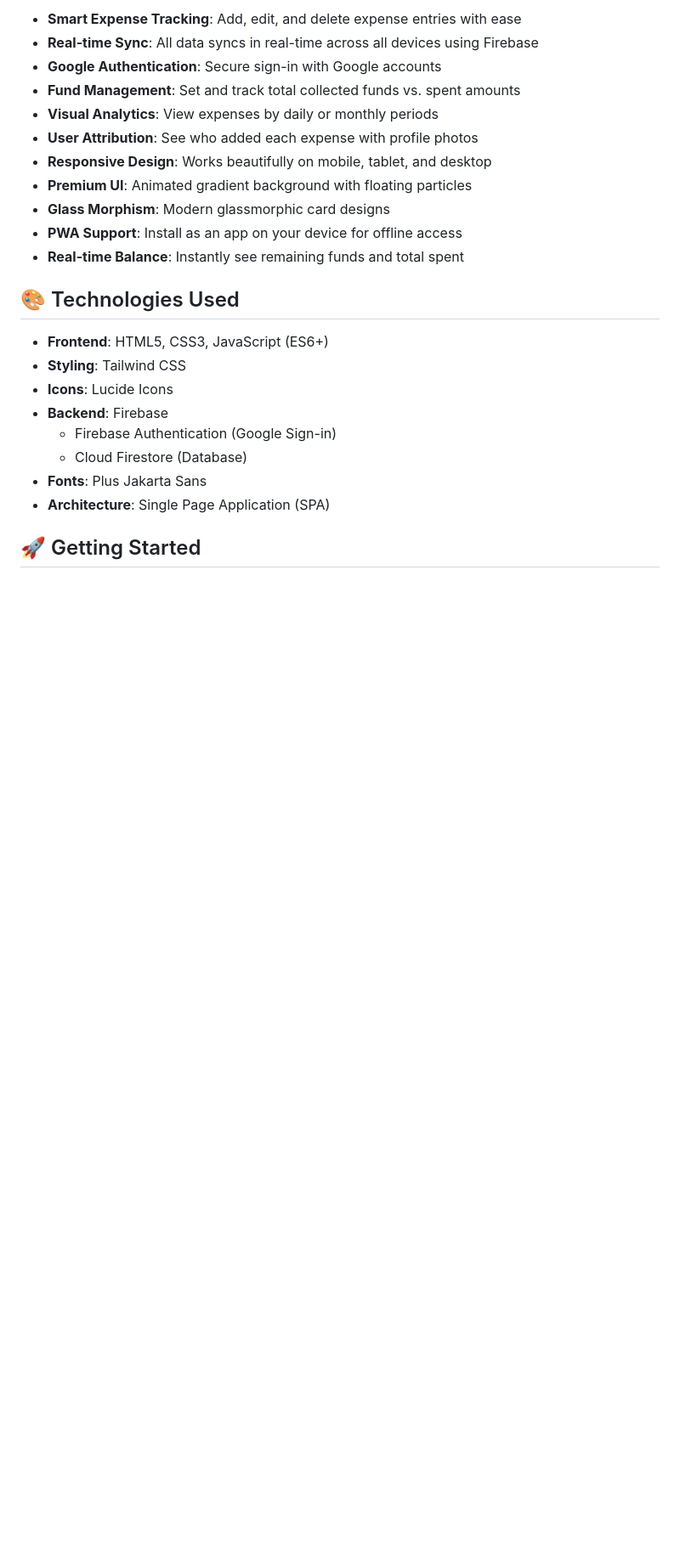
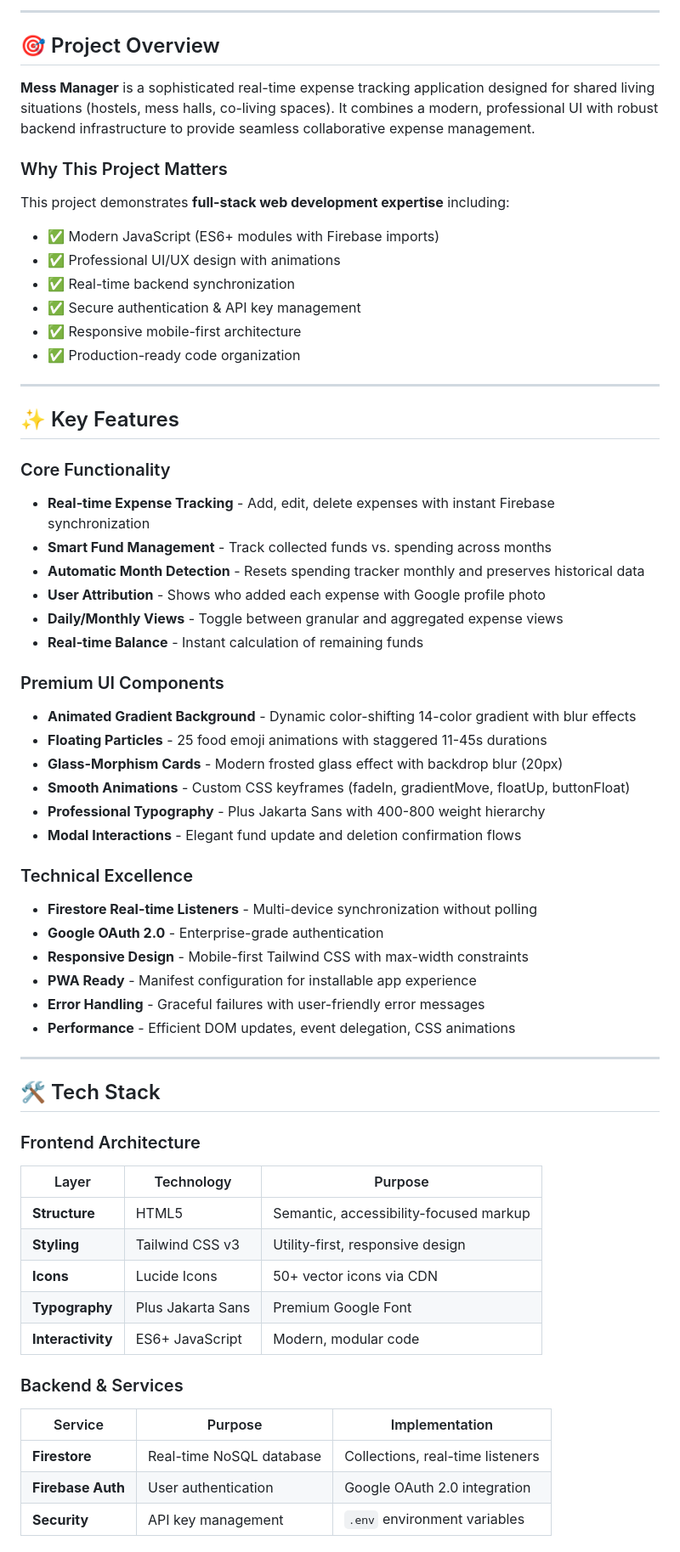
Before and after one commit to JyotirmoyLaha/mess-maneger, a Markdown page: README.md, the part around one of its changes. Shown at 85% size. GitHub-like rendering; blank space fills up the shorter version.

Commit message:
docs: rewrite README with professional portfolio-ready content

```diff
--- a/README.md
+++ b/README.md
@@ -6,25 +8,64 @@ A beautiful and intuitive Progressive Web App (PWA) for tracking shared expenses
 
-- **Smart Expense Tracking**: Add, edit, and delete expense entries with ease
-- **Real-time Sync**: All data syncs in real-time across all devices using Firebase
-- **Google Authentication**: Secure sign-in with Google accounts
-- **Fund Management**: Set and track total collected funds vs. spent amounts
-- **Visual Analytics**: View expenses by daily or monthly periods
-- **User Attribution**: See who added each expense with profile photos
-- **Responsive Design**: Works beautifully on mobile, tablet, and desktop
-- **Premium UI**: Animated gradient background with floating particles
-- **Glass Morphism**: Modern glassmorphic card designs
-- **PWA Support**: Install as an app on your device for offline access
-- **Real-time Balance**: Instantly see remaining funds and total spent
+---
 
-## 🎨 Technologies Used
+## 🎯 Project Overview
 
-- **Frontend**: HTML5, CSS3, JavaScript (ES6+)
-- **Styling**: Tailwind CSS
-- **Icons**: Lucide Icons
-- **Backend**: Firebase
-  - Firebase Authentication (Google Sign-in)
-  - Cloud Firestore (Database)
-- **Fonts**: Plus Jakarta Sans
-- **Architecture**: Single Page Application (SPA)
+**Mess Manager** is a sophisticated real-time expense tracking application designed for shared living situations (hostels, mess halls, co-living spaces). It combines a modern, professional UI with robust backend infrastructure to provide seamless collaborative expense management.
 
-## 🚀 Getting Started
+### Why This Project Matters
+This project demonstrates **full-stack web development expertise** including:
+- ✅ Modern JavaScript (ES6+ modules with Firebase imports)
+- ✅ Professional UI/UX design with animations
+- ✅ Real-time backend synchronization
+- ✅ Secure authentication & API key management
+- ✅ Responsive mobile-first architecture
+- ✅ Production-ready code organization
+
+---
+
+## ✨ Key Features
+
+### Core Functionality
+- **Real-time Expense Tracking** - Add, edit, delete expenses with instant Firebase synchronization
+- **Smart Fund Management** - Track collected funds vs. spending across months
+- **Automatic Month Detection** - Resets spending tracker monthly and preserves historical data
+- **User Attribution** - Shows who added each expense with Google profile photo
+- **Daily/Monthly Views** - Toggle between granular and aggregated expense views
+- **Real-time Balance** - Instant calculation of remaining funds
+
+### Premium UI Components
+- **Animated Gradient Background** - Dynamic color-shifting 14-color gradient with blur effects
+- **Floating Particles** - 25 food emoji animations with staggered 11-45s durations
+- **Glass-Morphism Cards** - Modern frosted glass effect with backdrop blur (20px)
+- **Smooth Animations** - Custom CSS keyframes (fadeIn, gradientMove, floatUp, buttonFloat)
+- **Professional Typography** - Plus Jakarta Sans with 400-800 weight hierarchy
+- **Modal Interactions** - Elegant fund update and deletion confirmation flows
+
+### Technical Excellence
+- **Firestore Real-time Listeners** - Multi-device synchronization without polling
+- **Google OAuth 2.0** - Enterprise-grade authentication
+- **Responsive Design** - Mobile-first Tailwind CSS with max-width constraints
+- **PWA Ready** - Manifest configuration for installable app experience
+- **Error Handling** - Graceful failures with user-friendly error messages
+- **Performance** - Efficient DOM updates, event delegation, CSS animations
+
+---
+
+## 🛠️ Tech Stack
+
+### Frontend Architecture
+| Layer | Technology | Purpose |
+|-------|-----------|---------|
+| **Structure** | HTML5 | Semantic, accessibility-focused markup |
+| **Styling** | Tailwind CSS v3 | Utility-first, responsive design |
+| **Icons** | Lucide Icons | 50+ vector icons via CDN |
+| **Typography** | Plus Jakarta Sans | Premium Google Font |
+| **Interactivity** | ES6+ JavaScript | Modern, modular code |
+
+### Backend & Services
+| Service | Purpose | Implementation |
+|---------|---------|-----------------|
+| **Firestore** | Real-time NoSQL database | Collections, real-time listeners |
+| **Firebase Auth** | User authentication | Google OAuth 2.0 integration |
+| **Security** | API key management | `.env` environment variables |
+
```
Also changed, not shown: other parts of README.md (+256 -180 lines).
